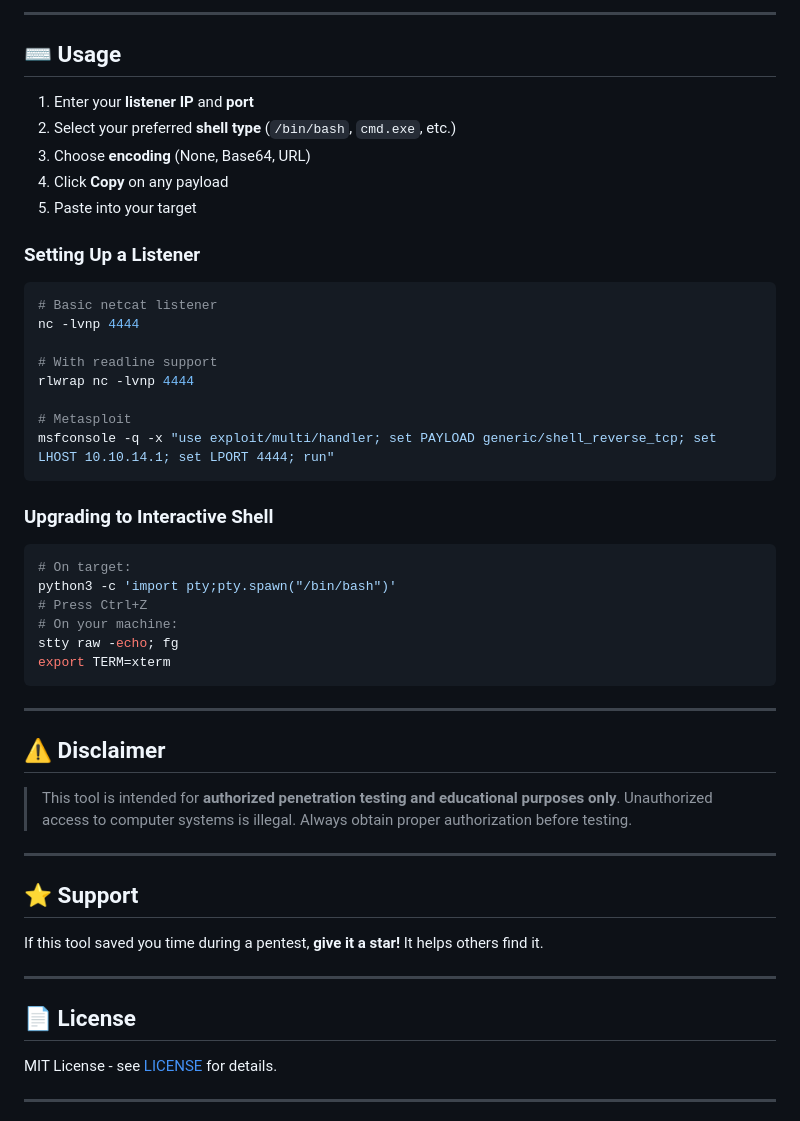
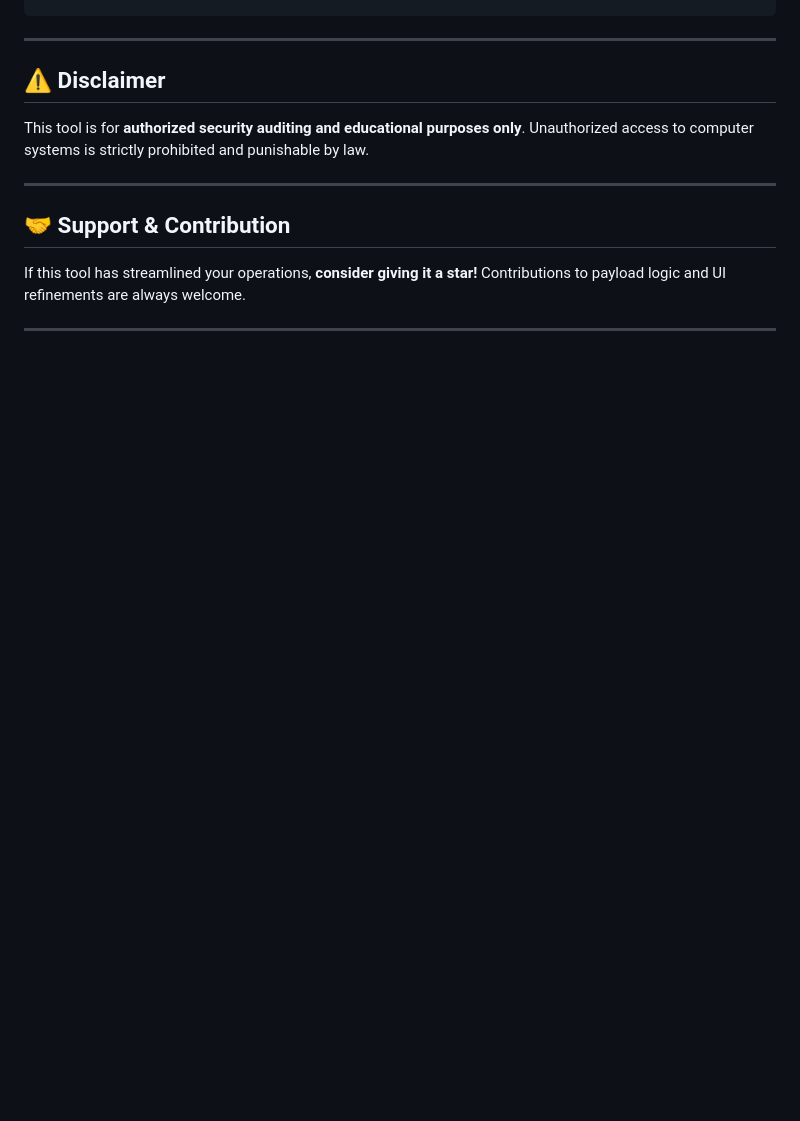
Before and after one commit to geevarghesekthomas84-sys/reverse-shell-generator, a Markdown page: README.md, the part around the change printed below. Rendered like a GitHub page; blank space fills up the shorter version.

````diff
--- a/README.md
+++ b/README.md
@@ -75,52 +49,16 @@ Just download `index.html` — it's completely self-contained.
----
-
-## :keyboard: Usage
-
-1. Enter your **listener IP** and **port**
-2. Select your preferred **shell type** (`/bin/bash`, `cmd.exe`, etc.)
-3. Choose **encoding** (None, Base64, URL)
-4. Click **Copy** on any payload
-5. Paste into your target
-
-### Setting Up a Listener
-```bash
-# Basic netcat listener
-nc -lvnp 4444
-
-# With readline support
-rlwrap nc -lvnp 4444
-
-# Metasploit
-msfconsole -q -x "use exploit/multi/handler; set PAYLOAD generic/shell_reverse_tcp; set LHOST 10.10.14.1; set LPORT 4444; run"
-```
-
-### Upgrading to Interactive Shell
-```bash
-# On target:
-python3 -c 'import pty;pty.spawn("/bin/bash")'
-# Press Ctrl+Z
-# On your machine:
-stty raw -echo; fg
-export TERM=xterm
 ```
 
 ---
 
-## :warning: Disclaimer
+## ⚠️ Disclaimer
 
-> This tool is intended for **authorized penetration testing and educational purposes only**. Unauthorized access to computer systems is illegal. Always obtain proper authorization before testing.
+This tool is for **authorized security auditing and educational purposes only**. Unauthorized access to computer systems is strictly prohibited and punishable by law.
 
 ---
 
-## :star: Support
+## 🤝 Support & Contribution
 
-If this tool saved you time during a pentest, **give it a star!** It helps others find it.
-
----
-
-## :page_facing_up: License
-
-MIT License - see [LICENSE](LICENSE) for details.
+If this tool has streamlined your operations, **consider giving it a star!** Contributions to payload logic and UI refinements are always welcome.
 
 ---
 
````
Also changed, not shown: other parts of README.md (+29 -57 lines), assets/hero.png (added), 1 other file.
